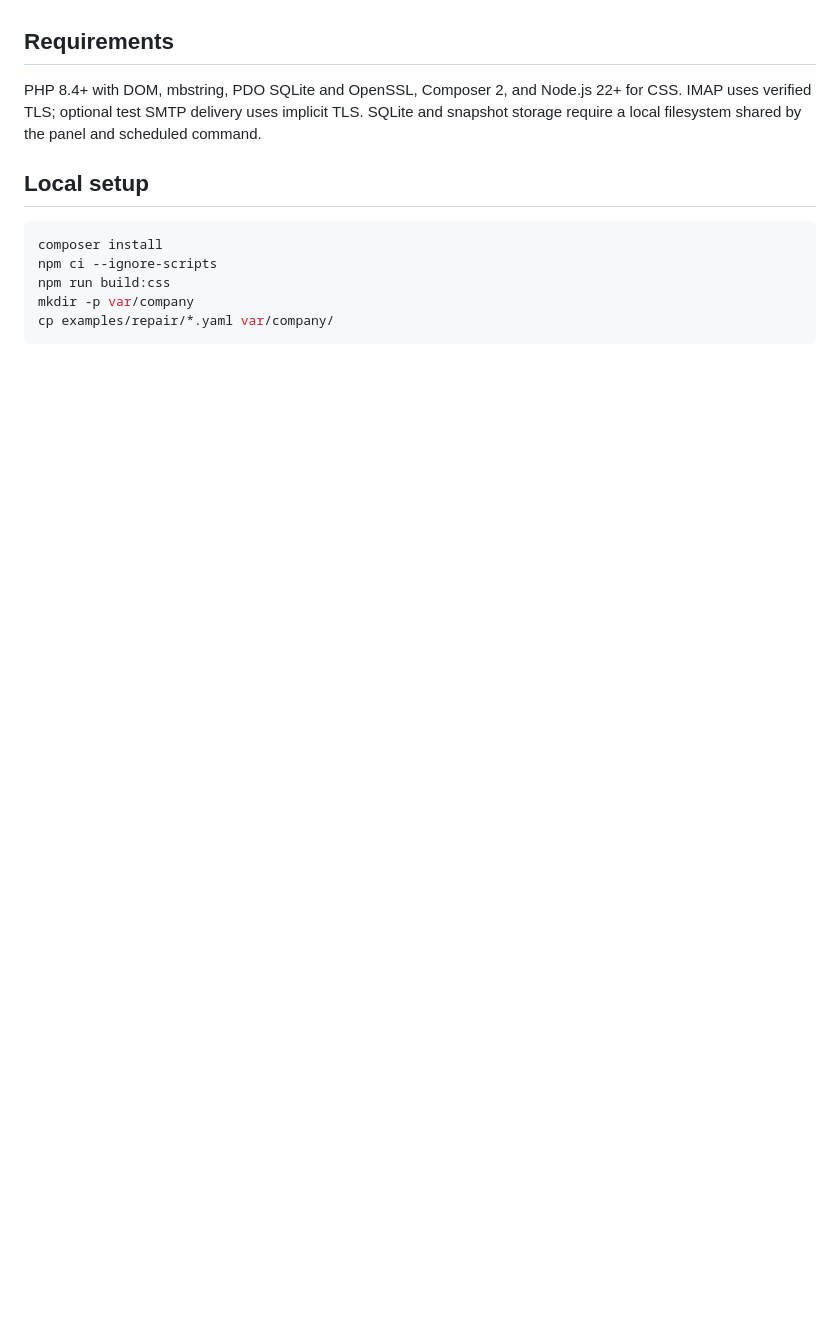
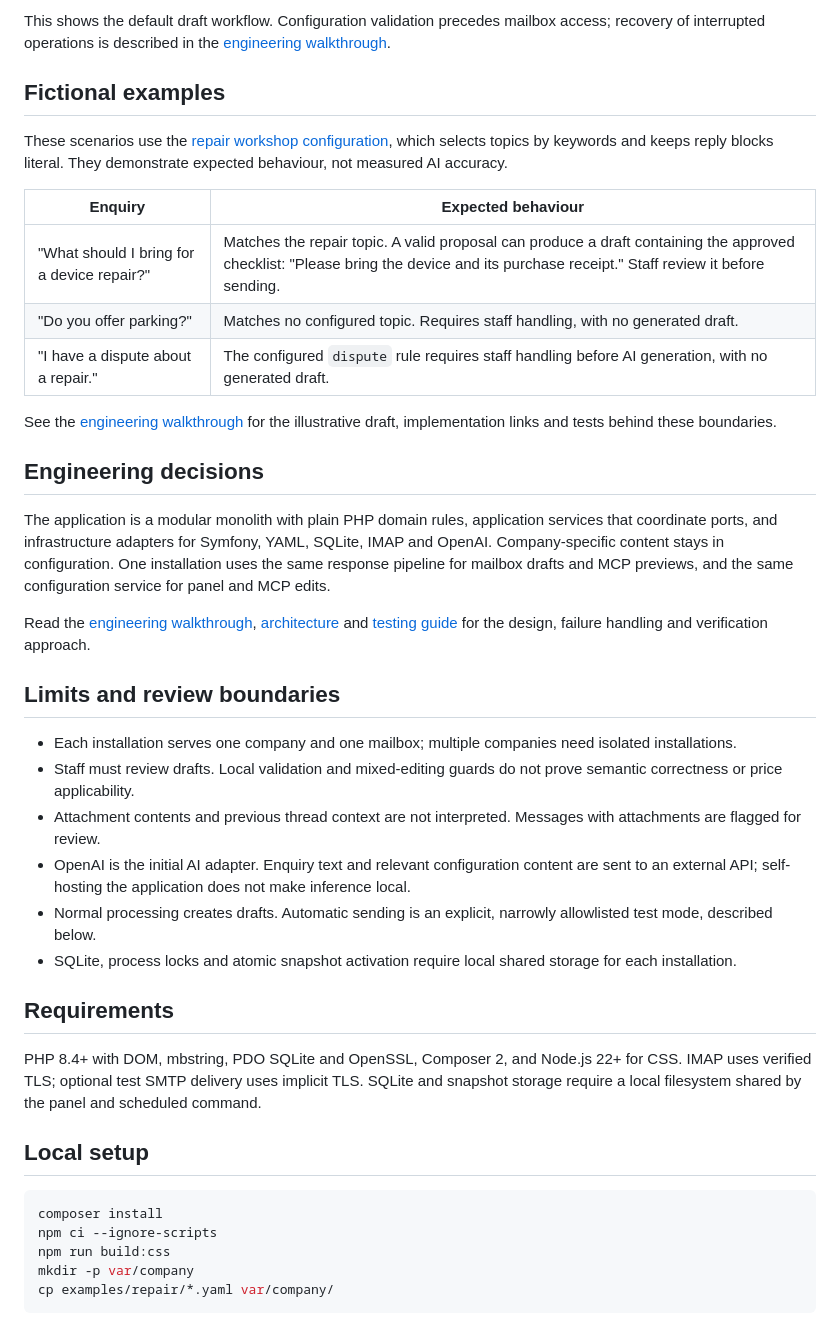
Before and after one commit to bartlomiejnoszka/company-email-assistant, a Markdown page: README.md, the part around one of its changes. Rendered like a GitHub page; blank space fills up the shorter version.

Commit message:
docs: add engineering showcase and README workflow

```diff
--- a/README.md
+++ b/README.md
@@ -6,3 +36,31 @@ The app includes an authenticated Twig configuration panel, English and Polish i
+This shows the default draft workflow. Configuration validation precedes mailbox access; recovery of interrupted operations is described in the [engineering walkthrough](docs/showcase.md#recovering-uncertain-mailbox-operations).
+
+## Fictional examples
+
+These scenarios use the [repair workshop configuration](examples/repair/company.yaml), which selects topics by keywords and keeps reply blocks literal. They demonstrate expected behaviour, not measured AI accuracy.
+
+| Enquiry | Expected behaviour |
+| --- | --- |
+| "What should I bring for a device repair?" | Matches the repair topic. A valid proposal can produce a draft containing the approved checklist: "Please bring the device and its purchase receipt." Staff review it before sending. |
+| "Do you offer parking?" | Matches no configured topic. Requires staff handling, with no generated draft. |
+| "I have a dispute about a repair." | The configured `dispute` rule requires staff handling before AI generation, with no generated draft. |
+
+See the [engineering walkthrough](docs/showcase.md) for the illustrative draft, implementation links and tests behind these boundaries.
+
+## Engineering decisions
+
+The application is a modular monolith with plain PHP domain rules, application services that coordinate ports, and infrastructure adapters for Symfony, YAML, SQLite, IMAP and OpenAI. Company-specific content stays in configuration. One installation uses the same response pipeline for mailbox drafts and MCP previews, and the same configuration service for panel and MCP edits.
+
+Read the [engineering walkthrough](docs/showcase.md), [architecture](docs/architecture.md) and [testing guide](docs/testing.md) for the design, failure handling and verification approach.
+
+## Limits and review boundaries
+
+- Each installation serves one company and one mailbox; multiple companies need isolated installations.
+- Staff must review drafts. Local validation and mixed-editing guards do not prove semantic correctness or price applicability.
+- Attachment contents and previous thread context are not interpreted. Messages with attachments are flagged for review.
+- OpenAI is the initial AI adapter. Enquiry text and relevant configuration content are sent to an external API; self-hosting the application does not make inference local.
+- Normal processing creates drafts. Automatic sending is an explicit, narrowly allowlisted test mode, described below.
+- SQLite, process locks and atomic snapshot activation require local shared storage for each installation.
 
 ## Requirements
 
```
Also changed, not shown: other parts of README.md (+32 -2 lines), docs/showcase.md (added, +85 -0 lines).
